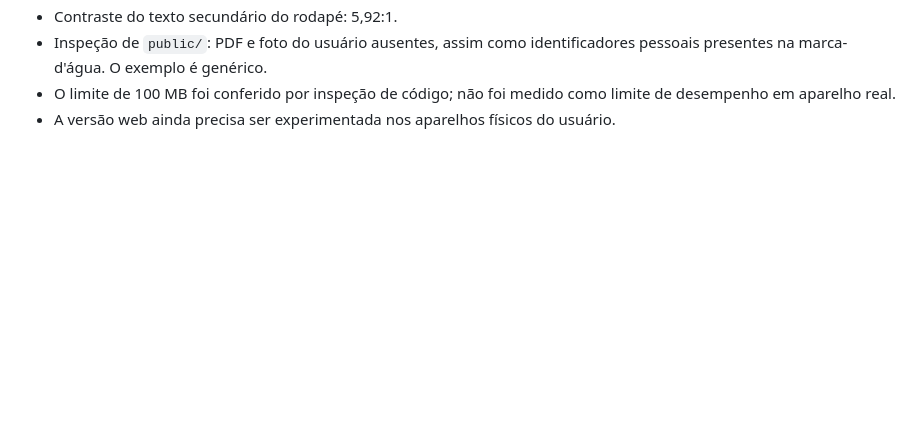
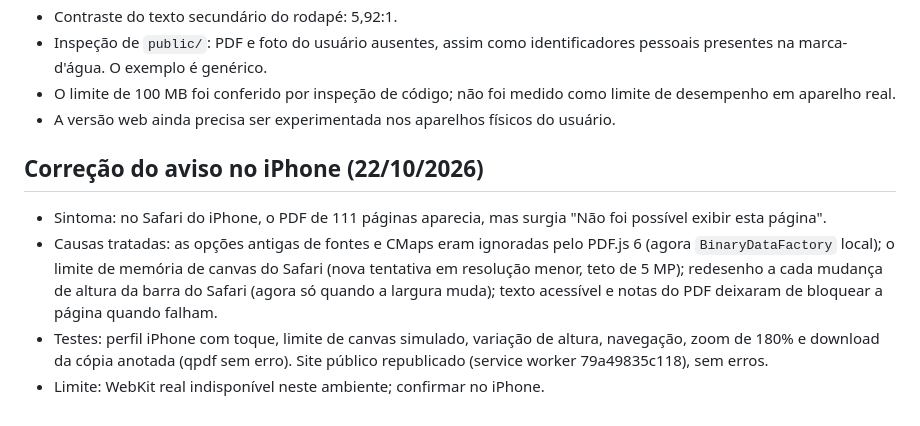
Before and after one commit to raianemlima/multiversao-leitor-pdf, a Markdown page: QA.md, the part around the change. Drawn GitHub-style; blank space fills up the shorter version.

Commit message:
Registra correção do aviso no iPhone

```diff
--- a/QA.md
+++ b/QA.md
@@ -172,3 +172,17 @@ persistência local e exportação substitui a perda de marcações no recarrega
 - O limite de 100 MB foi conferido por inspeção de código; não foi medido como
   limite de desempenho em aparelho real.
 - A versão web ainda precisa ser experimentada nos aparelhos físicos do usuário.
+
+## Correção do aviso no iPhone (22/10/2026)
+
+- Sintoma: no Safari do iPhone, o PDF de 111 páginas aparecia, mas surgia
+  "Não foi possível exibir esta página".
+- Causas tratadas: as opções antigas de fontes e CMaps eram ignoradas pelo
+  PDF.js 6 (agora `BinaryDataFactory` local); o limite de memória de canvas do
+  Safari (nova tentativa em resolução menor, teto de 5 MP); redesenho a cada
+  mudança de altura da barra do Safari (agora só quando a largura muda); texto
+  acessível e notas do PDF deixaram de bloquear a página quando falham.
+- Testes: perfil iPhone com toque, limite de canvas simulado, variação de
+  altura, navegação, zoom de 180% e download da cópia anotada (qpdf sem erro).
+  Site público republicado (service worker 79a49835c118), sem erros.
+- Limite: WebKit real indisponível neste ambiente; confirmar no iPhone.
```
